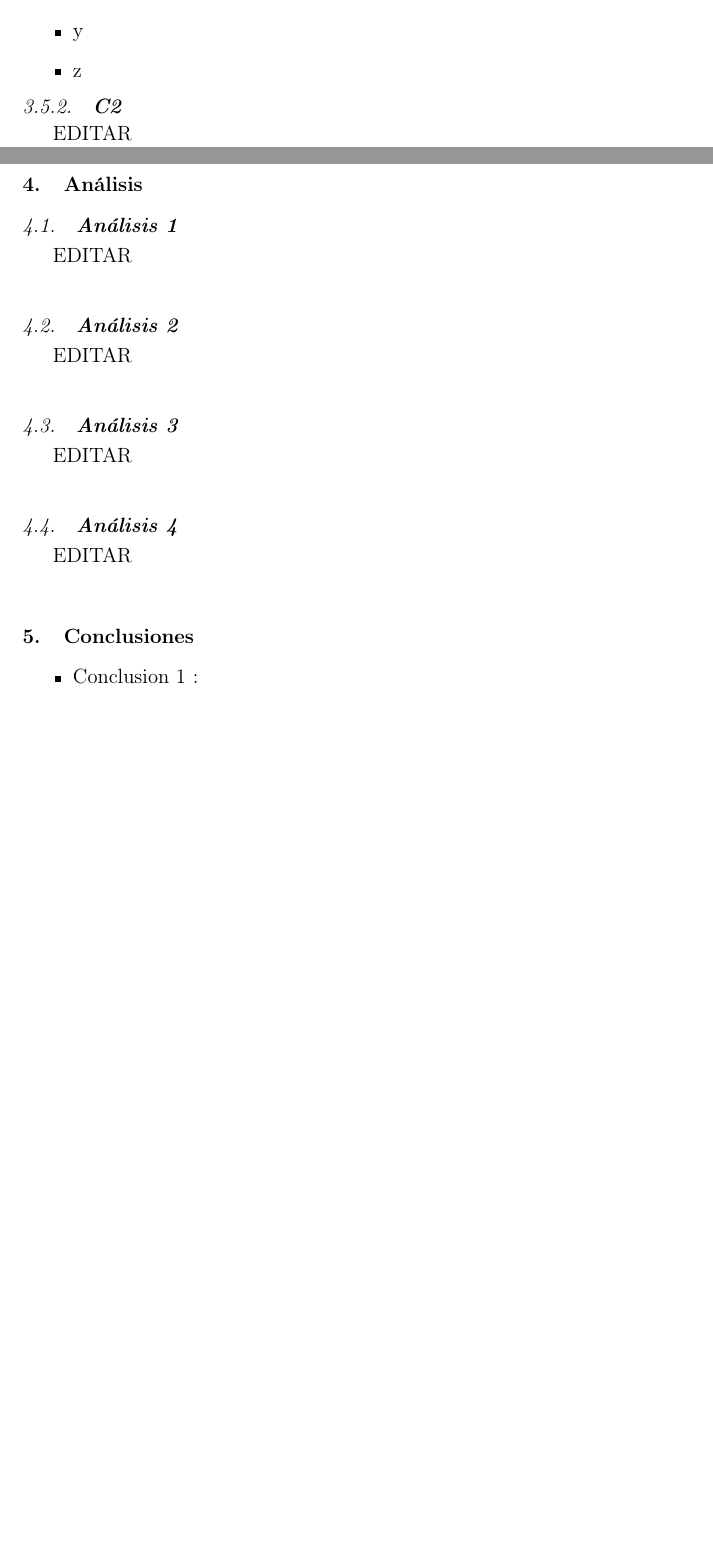
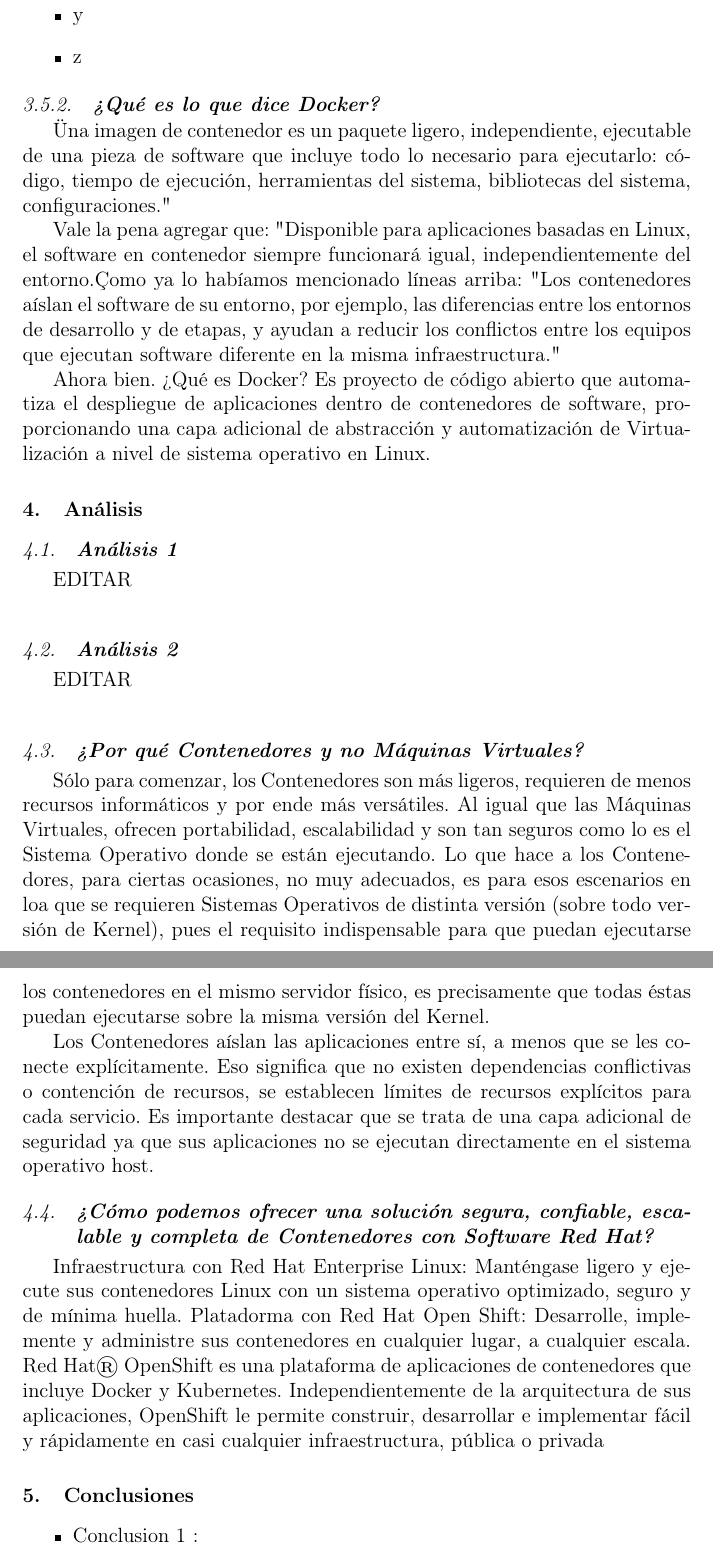
Before and after one commit to estrella2492/BDII-Trabajo04-VirtualizacionVsContenedores, a LaTeX paper (index.tex): two parts of pages 7 and 8 of 9 before the commit and two parts of pages 8 and 9 of 10 after it, joined at a grey line, cut so that both start at the same text, the shorter picture padded with empty space. Compiled offline with pdfLaTeX.

Commit message:
Update index.tex

```diff
--- a/index.tex
+++ b/index.tex
@@ -213,9 +212,12 @@ EDITAR\\
 \item z
 
 \end{itemize}
-\subsubsection{\textbf{C2}}
+\subsubsection{\textbf{¿Qué es lo que dice Docker?}}
+"Una imagen de contenedor es un paquete ligero, independiente, ejecutable de una pieza de software que incluye todo lo necesario para ejecutarlo: código, tiempo de ejecución, herramientas del sistema, bibliotecas del sistema, configuraciones."
 
-EDITAR\\
+Vale la pena agregar que: "Disponible para aplicaciones basadas en Linux, el software en contenedor siempre funcionará igual, independientemente del entorno." Como ya lo habíamos mencionado líneas arriba: "Los contenedores aíslan el software de su entorno, por ejemplo, las diferencias entre los entornos de desarrollo y de etapas, y ayudan a reducir los conflictos entre los equipos que ejecutan software diferente en la misma infraestructura."
+
+Ahora bien. ¿Qué es Docker? Es proyecto de código abierto que automatiza el despliegue de aplicaciones dentro de contenedores de software, proporcionando una capa adicional de abstracción y automatización de Virtualización a nivel de sistema operativo en Linux.
 
 
 %% ----------------------------------------------------------------------------------------------------------------------------------
@@ -232,11 +234,13 @@ EDITAR\\
 \subsection{\textbf{Análisis 2}}
 EDITAR\\
 
-\subsection{\textbf{Análisis 3}}
-EDITAR\\
+\subsection{\textbf{¿Por qué Contenedores y no Máquinas Virtuales?}}
+Sólo para comenzar, los Contenedores son más ligeros, requieren de menos recursos informáticos y por ende más versátiles. Al igual que las Máquinas Virtuales, ofrecen portabilidad, escalabilidad y son tan seguros como lo es el Sistema Operativo donde se están ejecutando. Lo que hace a los Contenedores, para ciertas ocasiones, no muy adecuados, es para esos escenarios en loa que se requieren Sistemas Operativos de distinta versión (sobre todo versión de Kernel), pues el requisito indispensable para que puedan ejecutarse los contenedores en el mismo servidor físico, es precisamente que todas éstas puedan ejecutarse sobre la misma versión del Kernel.
 
-\subsection{\textbf{Análisis 4}}
-EDITAR\\
+Los Contenedores aíslan las aplicaciones entre sí, a menos que se les conecte explícitamente. Eso significa que no existen dependencias conflictivas o contención de recursos, se establecen límites de recursos explícitos para cada servicio. Es importante destacar que se trata de una capa adicional de seguridad ya que sus aplicaciones no se ejecutan directamente en el sistema operativo host.
+
+\subsection{\textbf{¿Cómo podemos ofrecer una solución segura, confiable, escalable y completa de Contenedores con Software Red Hat?}}
+Infraestructura con Red Hat Enterprise Linux: Manténgase ligero y ejecute sus contenedores Linux con un sistema operativo optimizado, seguro y de mínima huella. Platadorma con Red Hat Open Shift: Desarrolle, implemente y administre sus contenedores en cualquier lugar, a cualquier escala. Red Hat® OpenShift es una plataforma de aplicaciones de contenedores que incluye Docker y Kubernetes. Independientemente de la arquitectura de sus aplicaciones, OpenShift le permite construir, desarrollar e implementar fácil y rápidamente en casi cualquier infraestructura, pública o privada
 
 %% ----------------------------------------------------------------------------------------------------------------------------------
 
```
Also changed, not shown: index.tex (7 more changed lines).
